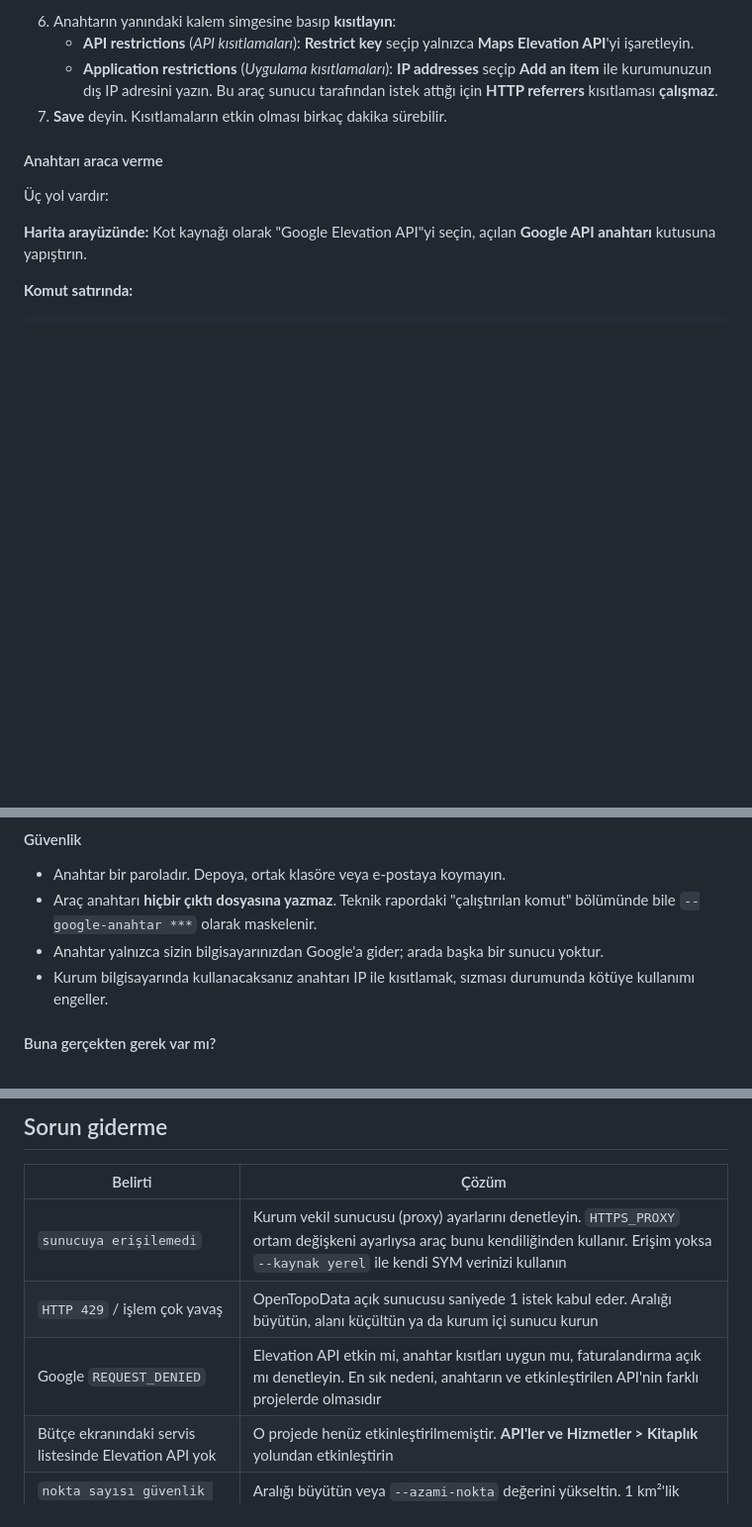
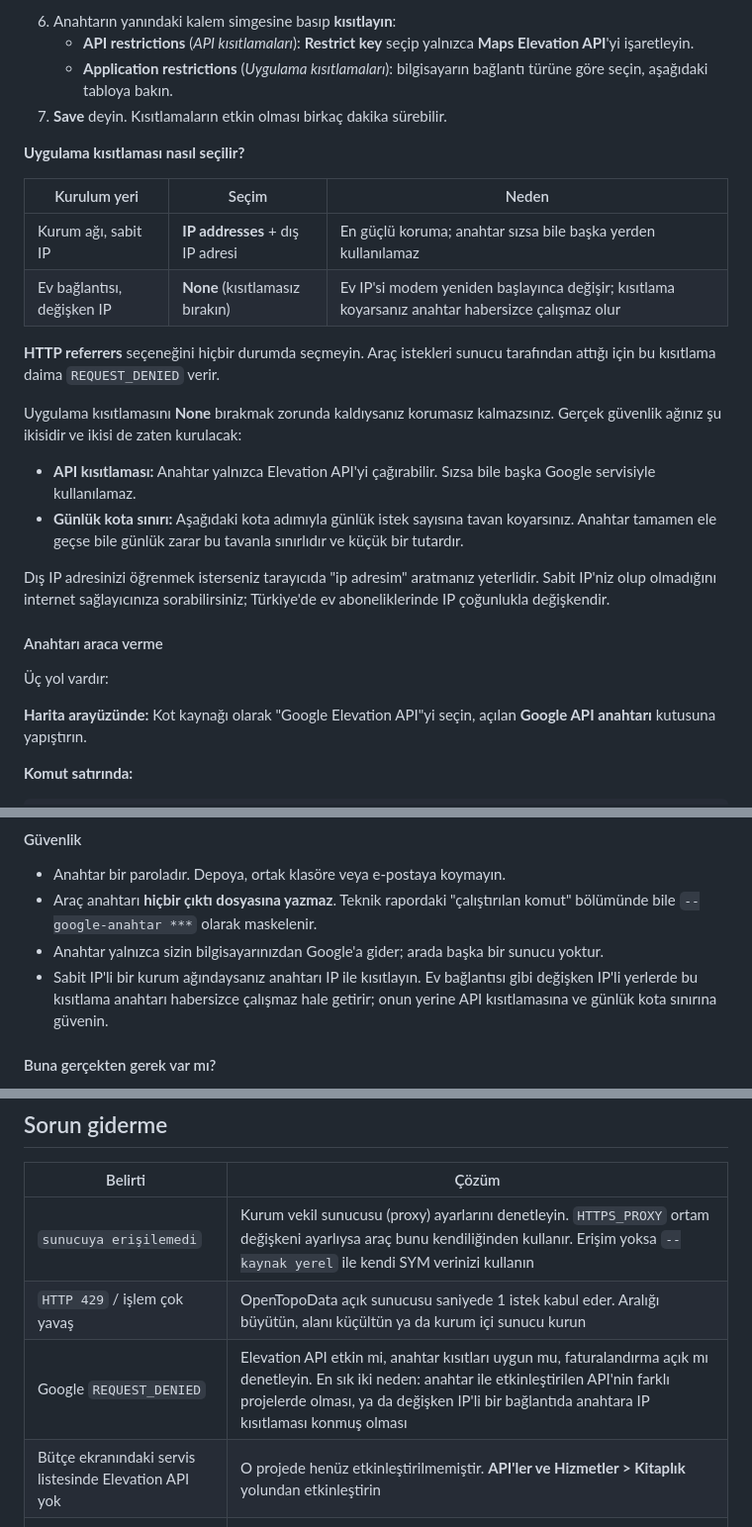
Before and after one commit to mahmuttari/PLANET-GEAR, a Markdown page: kot-karelaj/README.md, 3 parts joined by grey strips. Shown at 99% size. Drawn GitHub-style; blank space fills up the shorter version.

Commit message:
Ev bağlantısı için anahtar kısıtlama önerisini düzelt
Ev aboneliklerinde IP adresi değişken olduğu için IP kısıtlaması anahtarı
habersizce çalışmaz hale getirir. Kurulum yerine göre hangi uygulama
kısıtlamasının seçileceği tabloyla verildi; IP kısıtlaması yapılamayan
durumda asıl korumanın API kısıtlaması ve günlük kota sınırı olduğu
vurgulandı. Sorun giderme tablosuna da bu neden eklendi.

Co-Authored-By: Claude Opus 5 <noreply@anthropic.com>
Claude-Session: https://claude.ai/code/session_01QuGa3vkZYaQFj5sNmq84ff

```diff
--- a/kot-karelaj/README.md
+++ b/kot-karelaj/README.md
@@ -457,11 +457,33 @@ Google Earth'ün gösterdiği yüzey ile aynı kaynaktan beslenir.
 6. Anahtarın yanındaki kalem simgesine basıp **kısıtlayın**:
    - **API restrictions** (*API kısıtlamaları*): **Restrict key** seçip
      yalnızca **Maps Elevation API**'yi işaretleyin.
-   - **Application restrictions** (*Uygulama kısıtlamaları*):
-     **IP addresses** seçip **Add an item** ile kurumunuzun dış IP adresini
-     yazın. Bu araç sunucu tarafından istek attığı için **HTTP referrers**
-     kısıtlaması **çalışmaz**.
+   - **Application restrictions** (*Uygulama kısıtlamaları*): bilgisayarın
+     bağlantı türüne göre seçin, aşağıdaki tabloya bakın.
 7. **Save** deyin. Kısıtlamaların etkin olması birkaç dakika sürebilir.
+
+**Uygulama kısıtlaması nasıl seçilir?**
+
+| Kurulum yeri | Seçim | Neden |
+|---|---|---|
+| Kurum ağı, sabit IP | **IP addresses** + dış IP adresi | En güçlü koruma; anahtar sızsa bile başka yerden kullanılamaz |
+| Ev bağlantısı, değişken IP | **None** (kısıtlamasız bırakın) | Ev IP'si modem yeniden başlayınca değişir; kısıtlama koyarsanız anahtar habersizce çalışmaz olur |
+
+**HTTP referrers** seçeneğini hiçbir durumda seçmeyin. Araç istekleri
+sunucu tarafından attığı için bu kısıtlama daima `REQUEST_DENIED` verir.
+
+Uygulama kısıtlamasını **None** bırakmak zorunda kaldıysanız korumasız
+kalmazsınız. Gerçek güvenlik ağınız şu ikisidir ve ikisi de zaten
+kurulacak:
+
+- **API kısıtlaması:** Anahtar yalnızca Elevation API'yi çağırabilir.
+  Sızsa bile başka Google servisiyle kullanılamaz.
+- **Günlük kota sınırı:** Aşağıdaki kota adımıyla günlük istek sayısına
+  tavan koyarsınız. Anahtar tamamen ele geçse bile günlük zarar bu tavanla
+  sınırlıdır ve küçük bir tutardır.
+
+Dış IP adresinizi öğrenmek isterseniz tarayıcıda "ip adresim" aratmanız
+yeterlidir. Sabit IP'niz olup olmadığını internet sağlayıcınıza
+sorabilirsiniz; Türkiye'de ev aboneliklerinde IP çoğunlukla değişkendir.
 
 #### Anahtarı araca verme
 
@@ -572,8 +594,10 @@ Bu iki ayarla, anahtarınız sızsa bile azami zarar önceden bellidir.
   maskelenir.
 - Anahtar yalnızca sizin bilgisayarınızdan Google'a gider; arada başka bir
   sunucu yoktur.
-- Kurum bilgisayarında kullanacaksanız anahtarı IP ile kısıtlamak, sızması
-  durumunda kötüye kullanımı engeller.
+- Sabit IP'li bir kurum ağındaysanız anahtarı IP ile kısıtlayın. Ev
+  bağlantısı gibi değişken IP'li yerlerde bu kısıtlama anahtarı habersizce
+  çalışmaz hale getirir; onun yerine API kısıtlamasına ve günlük kota
+  sınırına güvenin.
 
 #### Buna gerçekten gerek var mı?
 
@@ -839,7 +863,7 @@ python -m unittest discover -s testler -v
 |---|---|
 | `sunucuya erişilemedi` | Kurum vekil sunucusu (proxy) ayarlarını denetleyin. `HTTPS_PROXY` ortam değişkeni ayarlıysa araç bunu kendiliğinden kullanır. Erişim yoksa `--kaynak yerel` ile kendi SYM verinizi kullanın |
 | `HTTP 429` / işlem çok yavaş | OpenTopoData açık sunucusu saniyede 1 istek kabul eder. Aralığı büyütün, alanı küçültün ya da kurum içi sunucu kurun |
-| Google `REQUEST_DENIED` | Elevation API etkin mi, anahtar kısıtları uygun mu, faturalandırma açık mı denetleyin. En sık nedeni, anahtarın ve etkinleştirilen API'nin farklı projelerde olmasıdır |
+| Google `REQUEST_DENIED` | Elevation API etkin mi, anahtar kısıtları uygun mu, faturalandırma açık mı denetleyin. En sık iki neden: anahtar ile etkinleştirilen API'nin farklı projelerde olması, ya da değişken IP'li bir bağlantıda anahtara IP kısıtlaması konmuş olması |
 | Bütçe ekranındaki servis listesinde Elevation API yok | O projede henüz etkinleştirilmemiştir. **API'ler ve Hizmetler > Kitaplık** yolundan etkinleştirin |
 | `nokta sayısı güvenlik sınırını aşıyor` | Aralığı büyütün veya `--azami-nokta` değerini yükseltin. 1 km²'lik alanda 5 m aralık 40 000 nokta demektir |
 | NCN dosyası boş | Noktaların kotu okunamamış. `--ncn-kotsuz sifir` kullanın ya da kaynağın kapsama alanını denetleyin |
```
